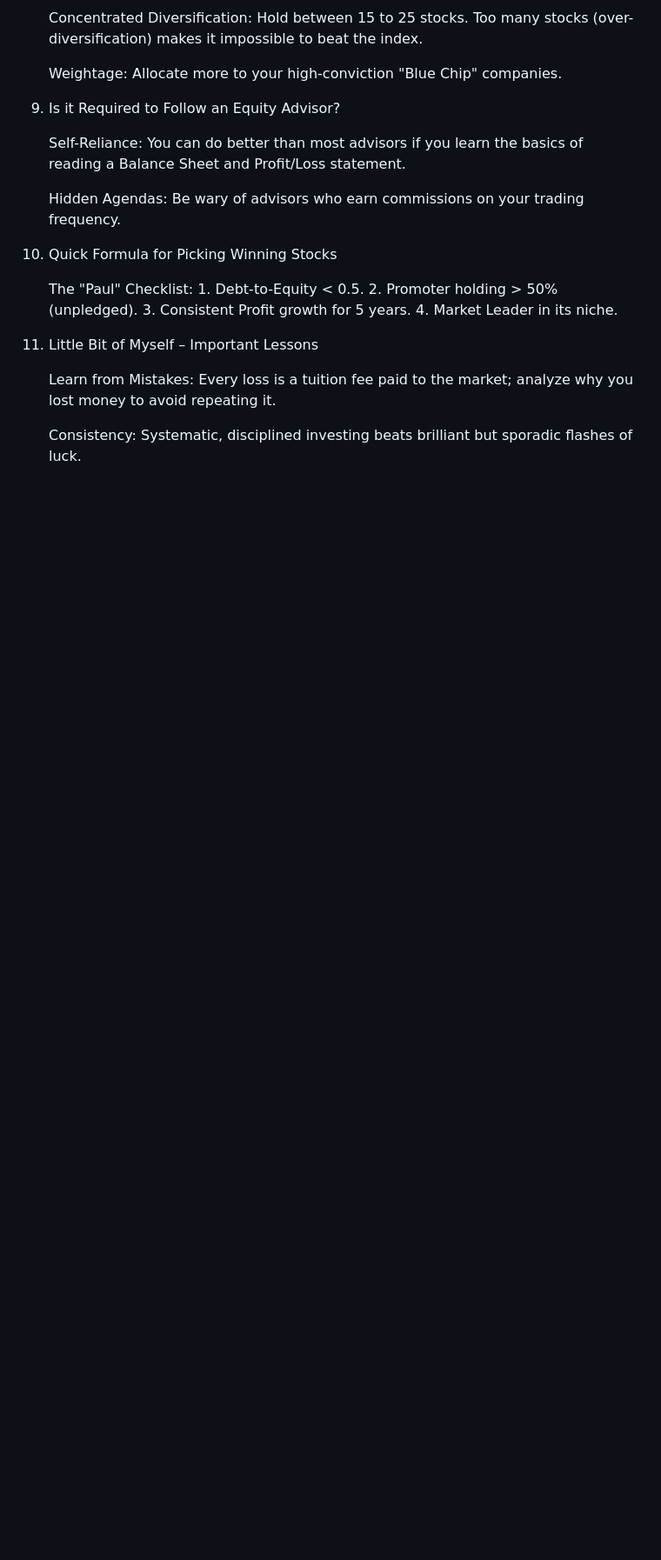
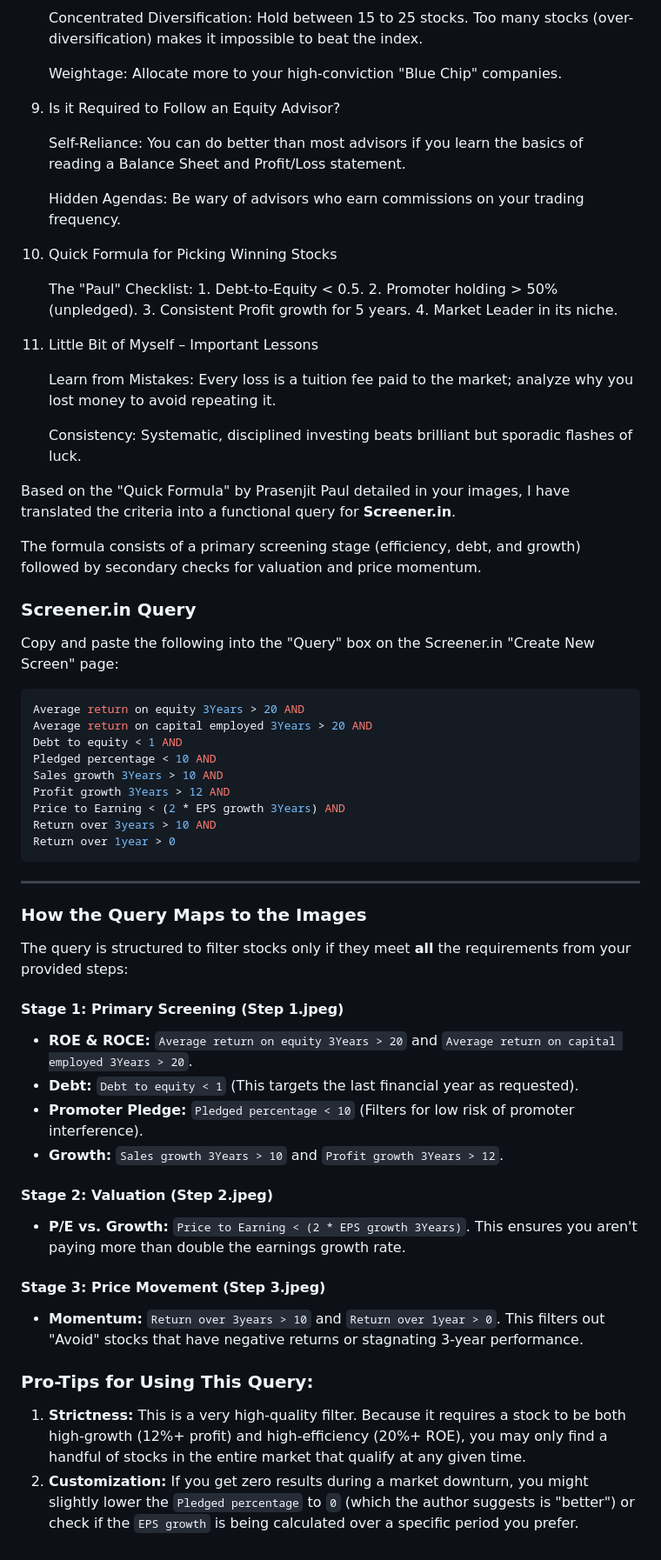
Before and after one commit to jajohnsylvester/GenAI, a Markdown page: finance/FinanceBooks/How to Avoid Loss and Earn Consistently in the Stock Market.md, the part around the change. Shown at 87% size. GitHub-like rendering; blank space fills up the shorter version.

````diff
--- a/finance/FinanceBooks/How to Avoid Loss and Earn Consistently in the Stock Market.md
+++ b/finance/FinanceBooks/How to Avoid Loss and Earn Consistently in the Stock Market.md
@@ -75,3 +75,44 @@ The core philosophy revolves around Fundamental Analysis and Risk Mitigation.
     Learn from Mistakes: Every loss is a tuition fee paid to the market; analyze why you lost money to avoid repeating it.
 
     Consistency: Systematic, disciplined investing beats brilliant but sporadic flashes of luck.
+
+Based on the "Quick Formula" by Prasenjit Paul detailed in your images, I have translated the criteria into a functional query for **Screener.in**.
+
+The formula consists of a primary screening stage (efficiency, debt, and growth) followed by secondary checks for valuation and price momentum.
+
+### **Screener.in Query**
+Copy and paste the following into the "Query" box on the Screener.in "Create New Screen" page:
+
+```sql
+Average return on equity 3Years > 20 AND
+Average return on capital employed 3Years > 20 AND
+Debt to equity < 1 AND
+Pledged percentage < 10 AND
+Sales growth 3Years > 10 AND
+Profit growth 3Years > 12 AND
+Price to Earning < (2 * EPS growth 3Years) AND
+Return over 3years > 10 AND
+Return over 1year > 0
+```
+
+---
+
+### **How the Query Maps to the Images**
+
+The query is structured to filter stocks only if they meet **all** the requirements from your provided steps:
+
+#### **Stage 1: Primary Screening (Step 1.jpeg)**
+* **ROE & ROCE:** `Average return on equity 3Years > 20` and `Average return on capital employed 3Years > 20`.
+* **Debt:** `Debt to equity < 1` (This targets the last financial year as requested).
+* **Promoter Pledge:** `Pledged percentage < 10` (Filters for low risk of promoter interference).
+* **Growth:** `Sales growth 3Years > 10` and `Profit growth 3Years > 12`.
+
+#### **Stage 2: Valuation (Step 2.jpeg)**
+* **P/E vs. Growth:** `Price to Earning < (2 * EPS growth 3Years)`. This ensures you aren't paying more than double the earnings growth rate.
+
+#### **Stage 3: Price Movement (Step 3.jpeg)**
+* **Momentum:** `Return over 3years > 10` and `Return over 1year > 0`. This filters out "Avoid" stocks that have negative returns or stagnating 3-year performance.
+
+### **Pro-Tips for Using This Query:**
+1.  **Strictness:** This is a very high-quality filter. Because it requires a stock to be both high-growth (12%+ profit) and high-efficiency (20%+ ROE), you may only find a handful of stocks in the entire market that qualify at any given time.
+2.  **Customization:** If you get zero results during a market downturn, you might slightly lower the `Pledged percentage` to `0` (which the author suggests is "better") or check if the `EPS growth` is being calculated over a specific period you prefer.
````
